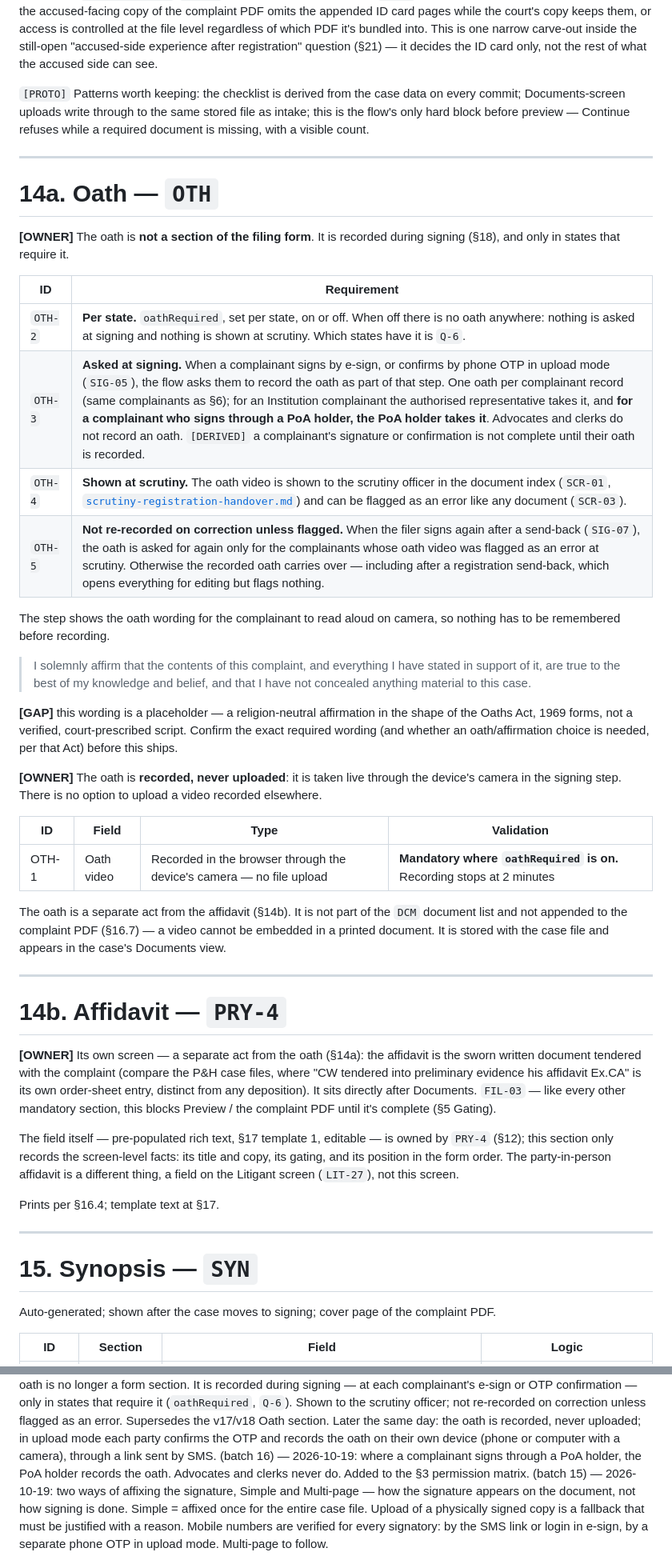
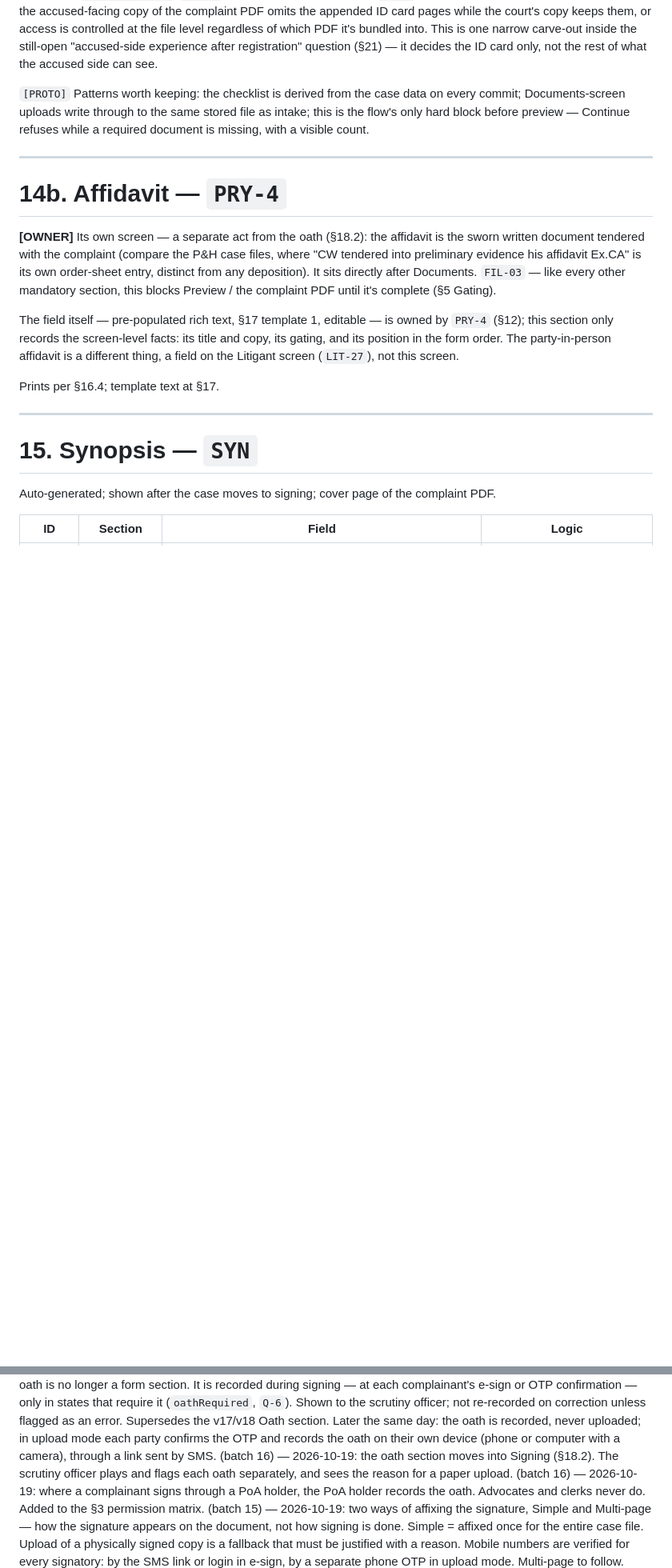
Before and after one commit to pucardotorg/dristi-be, a Markdown page: PRDs/efiling-handover.md, 2 parts joined by grey strips. Shown at 80% size. Drawn GitHub-style; blank space fills up the shorter version.

```diff
--- a/PRDs/efiling-handover.md
+++ b/PRDs/efiling-handover.md
@@ -555,48 +555,9 @@ document is missing, with a visible count.
 
 ---
 
-# 14a. Oath — `OTH`
-
-**[OWNER]** The oath is **not a section of the filing form**. It is recorded during
-signing (§18), and only in states that require it.
-
-| ID | Requirement |
-| --- | --- |
-| `OTH-2` | **Per state.** `oathRequired`, set per state, on or off. When off there is no oath anywhere: nothing is asked at signing and nothing is shown at scrutiny. Which states have it is `Q-6`. |
-| `OTH-3` | **Asked at signing.** When a complainant signs by e-sign, or confirms by phone OTP in upload mode (`SIG-05`), the flow asks them to record the oath as part of that step. One oath per complainant record (same complainants as §6); for an Institution complainant the authorised representative takes it, and **for a complainant who signs through a PoA holder, the PoA holder takes it**. Advocates and clerks do not record an oath. `[DERIVED]` a complainant's signature or confirmation is not complete until their oath is recorded. |
-| `OTH-4` | **Shown at scrutiny.** The oath video is shown to the scrutiny officer in the document index (`SCR-01`, [`scrutiny-registration-handover.md`](scrutiny-registration-handover.md)) and can be flagged as an error like any document (`SCR-03`). |
-| `OTH-5` | **Not re-recorded on correction unless flagged.** When the filer signs again after a send-back (`SIG-07`), the oath is asked for again only for the complainants whose oath video was flagged as an error at scrutiny. Otherwise the recorded oath carries over — including after a registration send-back, which opens everything for editing but flags nothing. |
-
-The step shows the oath wording for the complainant to read aloud on camera, so nothing
-has to be remembered before recording.
-
-> I solemnly affirm that the contents of this complaint, and everything I have stated
-> in support of it, are true to the best of my knowledge and belief, and that I have
-> not concealed anything material to this case.
-
-**[GAP]** this wording is a placeholder — a religion-neutral affirmation in the shape of
-the Oaths Act, 1969 forms, not a verified, court-prescribed script. Confirm the exact
-required wording (and whether an oath/affirmation choice is needed, per that Act) before
-this ships.
-
-**[OWNER]** The oath is **recorded, never uploaded**: it is taken live through the
-device's camera in the signing step. There is no option to upload a video recorded
-elsewhere.
-
-| ID | Field | Type | Validation |
-| --- | --- | --- | --- |
-| OTH-1 | Oath video | Recorded in the browser through the device's camera — no file upload | **Mandatory where `oathRequired` is on.** Recording stops at 2 minutes |
-
-The oath is a separate act from the affidavit (§14b). It is not part of the `DCM`
-document list and not appended to the complaint PDF (§16.7) — a video cannot be embedded
-in a printed document. It is stored with the case file and appears in the case's
-Documents view.
-
----
-
 # 14b. Affidavit — `PRY-4`
 
-**[OWNER]** Its own screen — a separate act from the oath (§14a): the affidavit is the
+**[OWNER]** Its own screen — a separate act from the oath (§18.2): the affidavit is the
 sworn written document tendered with the complaint (compare the P&H case files, where
 "CW tendered into preliminary evidence his affidavit Ex.CA" is its own order-sheet entry,
 distinct from any deposition). It sits directly after Documents. `FIL-03` — like every other mandatory section,
@@ -1338,6 +1337,8 @@ it (`oathRequired`, `Q-6`). Shown to the scrutiny officer; not re-recorded on co
 unless flagged as an error. Supersedes the v17/v18 Oath section. Later the same day: the oath
 is recorded, never uploaded; in upload mode each party confirms the OTP and records the
 oath on their own device (phone or computer with a camera), through a link sent by SMS.
+(batch 16) — 2026-10-19: the oath section moves into Signing (§18.2). The scrutiny officer
+plays and flags each oath separately, and sees the reason for a paper upload.
 (batch 16) — 2026-10-19: where a complainant signs through a PoA holder, the PoA holder
 records the oath. Advocates and clerks never do. Added to the §3 permission matrix.
 (batch 15) — 2026-10-19: two ways of affixing the signature, Simple and Multi-page —
```
Also changed, not shown: other parts of PRDs/efiling-handover.md (+45 -7 lines), PRDs/scrutiny-registration-handover.md (+17 -4 lines).
